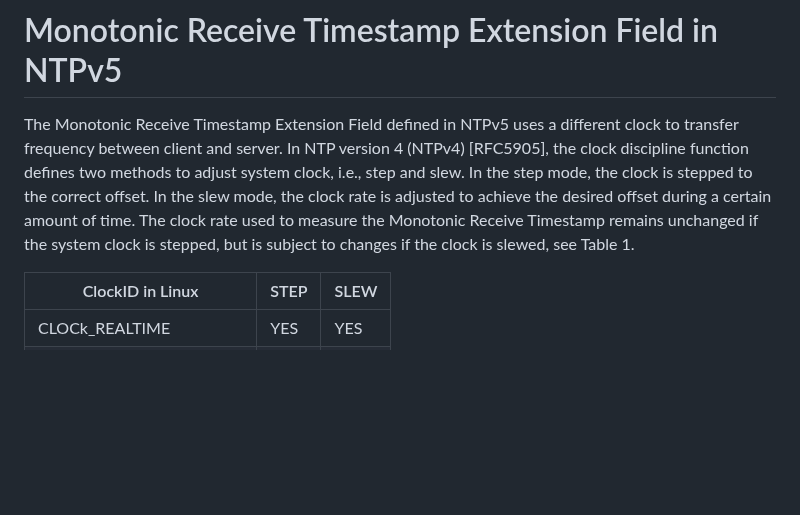
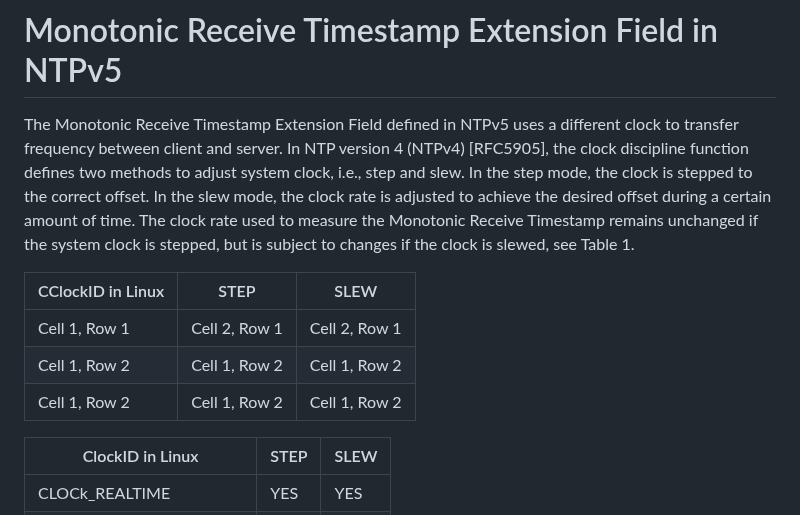
Before and after one commit to enyayaya-netizen/draft-ietf-ntp-ntpv5-extension-fields-00, a Markdown page: draft-todo-yourname-protocol.md, the part around the change. Drawn GitHub-style; blank space fills up the shorter version.

```diff
--- a/draft-todo-yourname-protocol.md
+++ b/draft-todo-yourname-protocol.md
@@ -85,6 +85,13 @@ Monotonic Raw Destination Timestamps (raw_dst): Time of the monotonic raw clock
 
 The Monotonic Receive Timestamp Extension Field defined in NTPv5 uses a different clock to transfer frequency between client and server. In NTP version 4 (NTPv4) [RFC5905], the clock discipline function defines two methods to adjust system clock, i.e., step and slew. In the step mode, the clock is stepped to the correct offset. In the slew mode, the clock rate is adjusted to achieve the desired offset during a certain amount of time. The clock rate used to measure the Monotonic Receive Timestamp remains unchanged if the system clock is stepped, but is subject to changes if the clock is slewed, see Table 1.
 
+| CClockID in Linux       | STEP      | SLEW     |
+| ------------- | ------------- |-------------- |
+| Cell 1, Row 1 | Cell 2, Row 1 | Cell 2, Row 1 |
+| Cell 1, Row 2 | Cell 1, Row 2 | Cell 1, Row 2 |
+| Cell 1, Row 2 | Cell 1, Row 2 | Cell 1, Row 2 |
+
+
 | ClockID in Linux    | STEP     |  SLEW   |
 | ------------------- | -------- |-------- |
 | CLOCk_REALTIME      |    YES   |   YES   |
```
